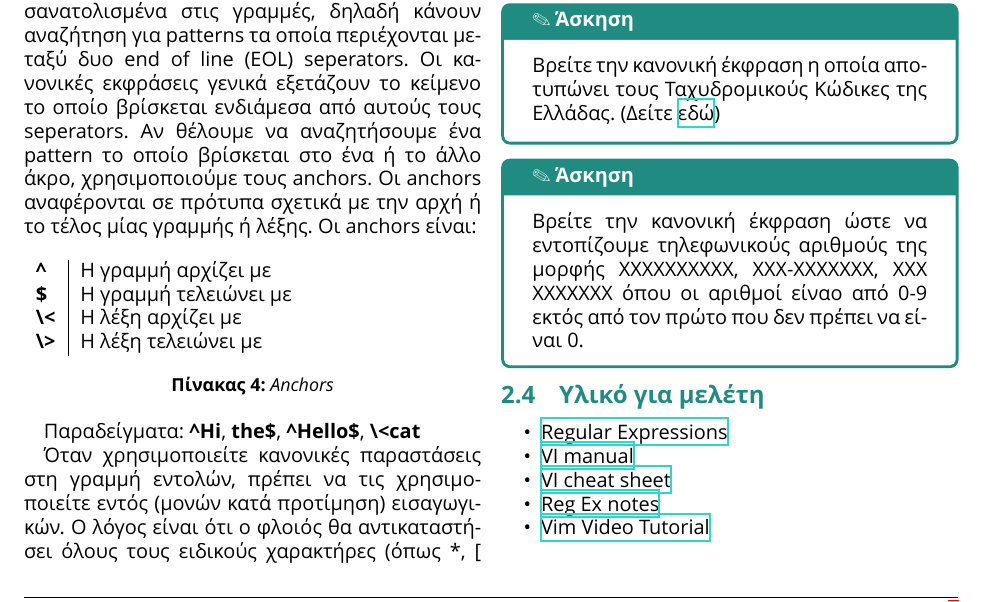
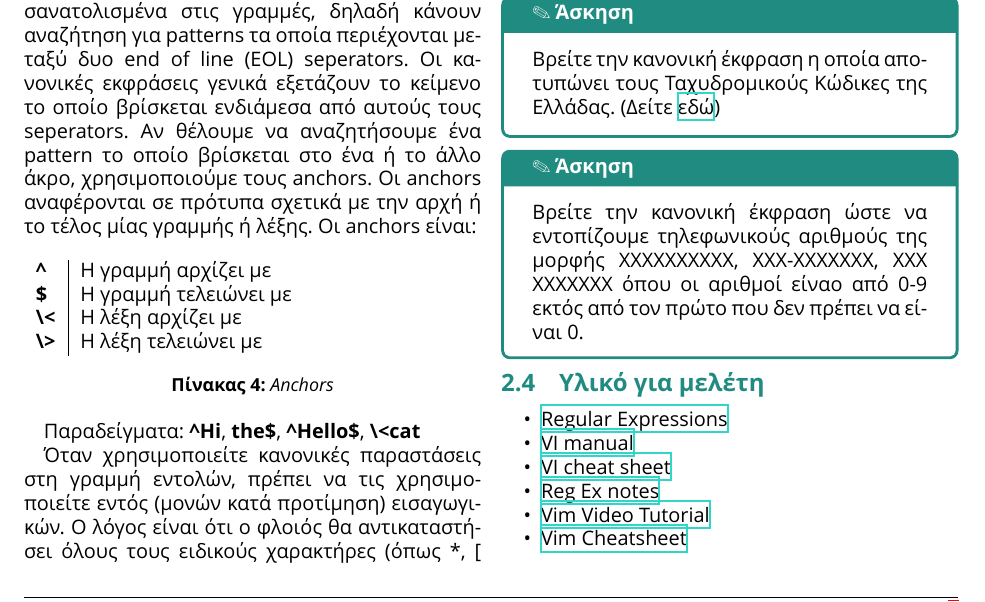
Before and after one commit to tsadimas/os_lab_notes, a LaTeX document (lab2/lab02.tex, which reads lab2/lab2_content.tex): part of page 5 of 7, cut so that both start at the same text. Compiled offline with XeLaTeX; a missing font is replaced by an installed copy or a similar font.

Commit message:
added link in lab2

```diff
--- a/lab2/lab2_content.tex
+++ b/lab2/lab2_content.tex
@@ -302,6 +302,7 @@ end of line (EOL) seperators. Οι κανονικές εκφράσεις γεν
 	\item \href{http://ryanstutorials.net/linuxtutorial/cheatsheetvi.php}{VI cheat sheet}
 	\item \href{https://cs.lmu.edu/~ray/notes/regex/}{Reg Ex notes}
 	\item \href{https://www.youtube.com/watch?v=yVTc_EuL3vo&list=PLXVWHDFdFYFgKPEMLVOsYy77WQ2unHeo2&index=2&t=4421s}{Vim Video Tutorial}
+	\item \href{https://github.com/nilp0inter/Vim-for-Muggles/blob/master/cheatsheet.pdf}{Vim Cheatsheet}
 \end{packed_item}
 
 
```
Also changed, not shown: lab2/lab02.pdf.
